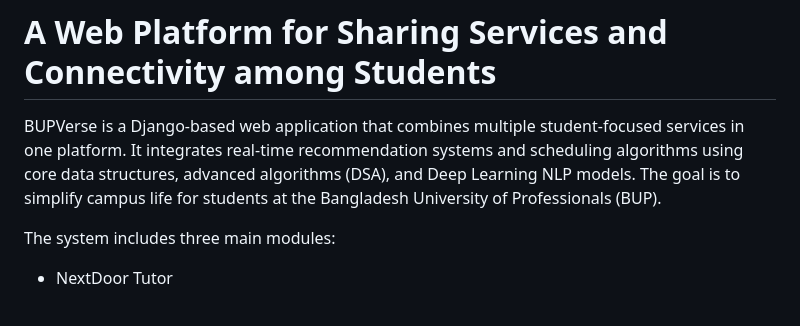
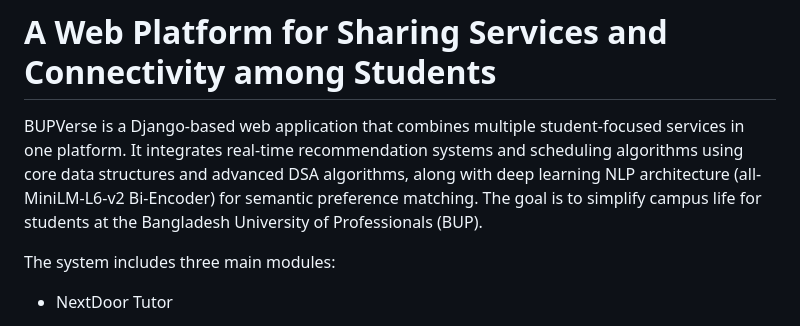
Before and after one commit to Afsana2020/bupverse-campus-connect-manager, a Markdown page: README.md, the part around the change. Rendered like a GitHub page.

```diff
--- a/README.md
+++ b/README.md
@@ -1,6 +1,6 @@
 
 # A Web Platform for Sharing Services and Connectivity among Students
-BUPVerse is a Django-based web application that combines multiple student-focused services in one platform. It integrates real-time recommendation systems and scheduling algorithms using core data structures, advanced algorithms (DSA), and Deep Learning NLP models. The goal is to simplify campus life for students at the Bangladesh University of Professionals (BUP).
+BUPVerse is a Django-based web application that combines multiple student-focused services in one platform. It integrates real-time recommendation systems and scheduling algorithms using core data structures and advanced DSA algorithms, along with deep learning NLP architecture (all-MiniLM-L6-v2 Bi-Encoder) for semantic preference matching. The goal is to simplify campus life for students at the Bangladesh University of Professionals (BUP).
 
 The system includes three main modules:
 
```
